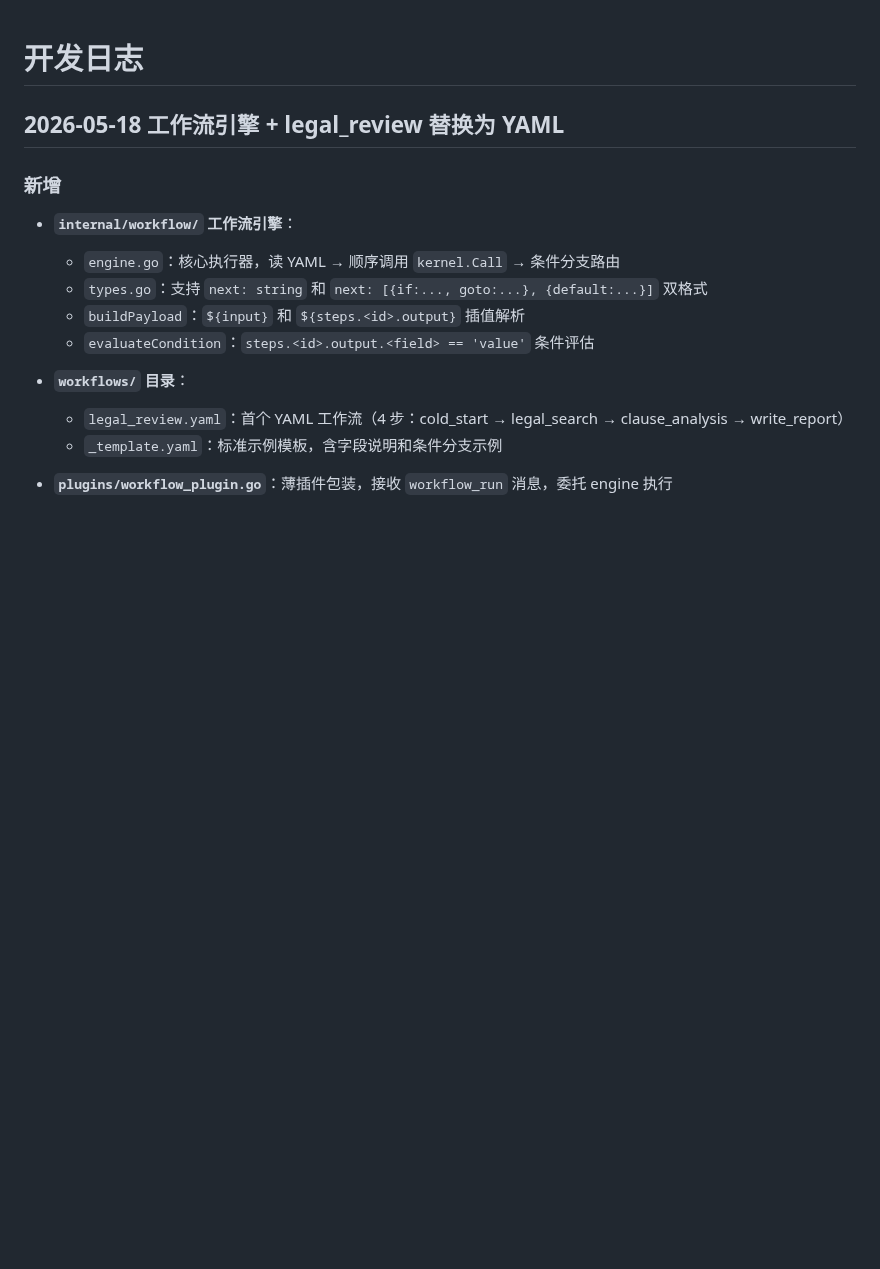
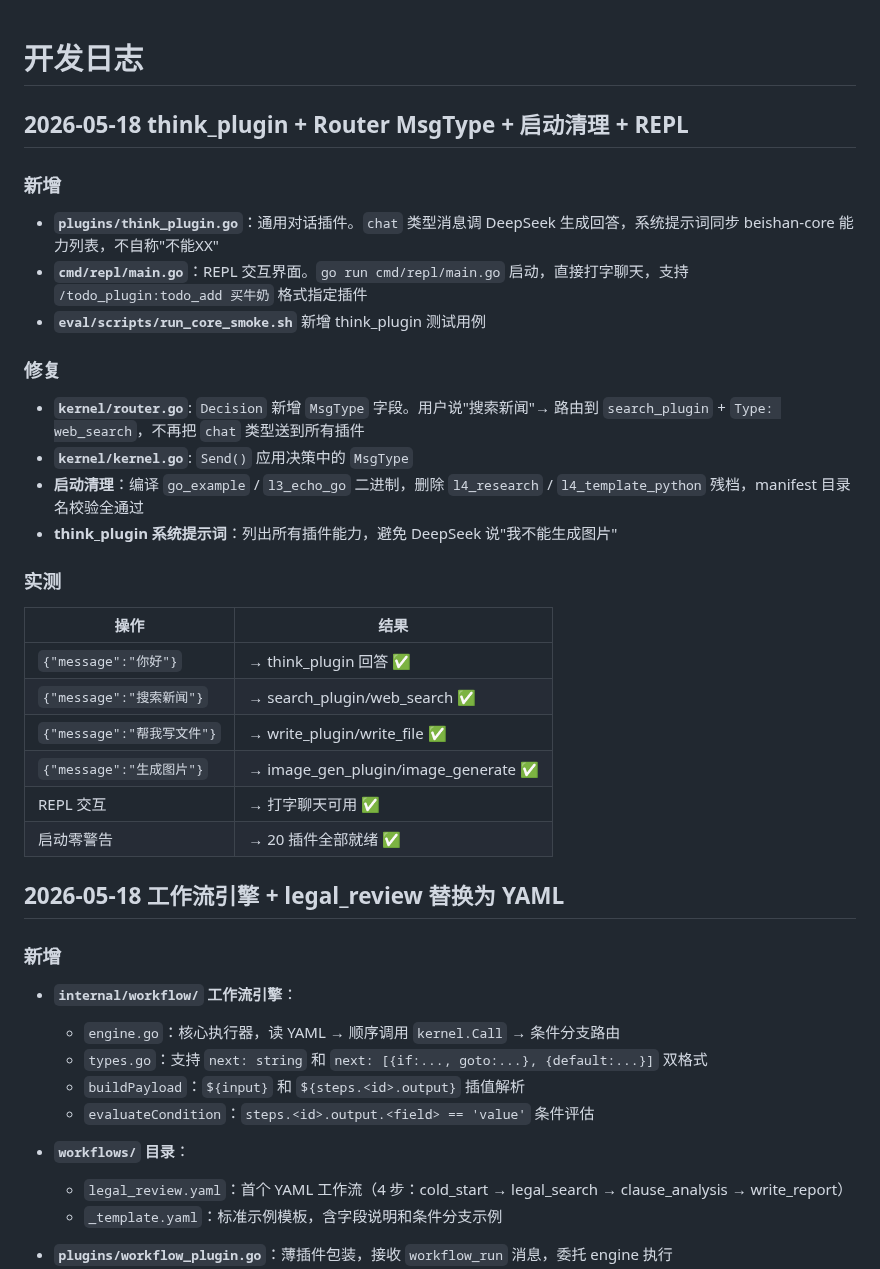
Before and after one commit to diuclive-lab/beishan-core, a Markdown page: CHANGELOG.md, the part around the change. Drawn GitHub-style; blank space fills up the shorter version.

Commit message:
chore: 更新开发日志 - think_plugin + Router MsgType + REPL + 启动清理
Co-Authored-By: Claude Opus 4.7 <noreply@anthropic.com>

```diff
--- a/CHANGELOG.md
+++ b/CHANGELOG.md
@@ -1,4 +1,30 @@
 # 开发日志
+
+## 2026-05-18 think_plugin + Router MsgType + 启动清理 + REPL
+
+### 新增
+
+- **`plugins/think_plugin.go`**：通用对话插件。`chat` 类型消息调 DeepSeek 生成回答，系统提示词同步 beishan-core 能力列表，不自称"不能XX"
+- **`cmd/repl/main.go`**：REPL 交互界面。`go run cmd/repl/main.go` 启动，直接打字聊天，支持 `/todo_plugin:todo_add 买牛奶` 格式指定插件
+- **`eval/scripts/run_core_smoke.sh`** 新增 think_plugin 测试用例
+
+### 修复
+
+- **`kernel/router.go`**: `Decision` 新增 `MsgType` 字段。用户说"搜索新闻"→ 路由到 `search_plugin` + `Type: web_search`，不再把 `chat` 类型送到所有插件
+- **`kernel/kernel.go`**: `Send()` 应用决策中的 `MsgType`
+- **启动清理**：编译 `go_example` / `l3_echo_go` 二进制，删除 `l4_research` / `l4_template_python` 残档，manifest 目录名校验全通过
+- **think_plugin 系统提示词**：列出所有插件能力，避免 DeepSeek 说"我不能生成图片"
+
+### 实测
+
+| 操作 | 结果 |
+|---|---|
+| `{"message":"你好"}` | → think_plugin 回答 ✅ |
+| `{"message":"搜索新闻"}` | → search_plugin/web_search ✅ |
+| `{"message":"帮我写文件"}` | → write_plugin/write_file ✅ |
+| `{"message":"生成图片"}` | → image_gen_plugin/image_generate ✅ |
+| REPL 交互 | → 打字聊天可用 ✅ |
+| 启动零警告 | → 20 插件全部就绪 ✅ |
 
 ## 2026-05-18 工作流引擎 + legal_review 替换为 YAML
 
```
